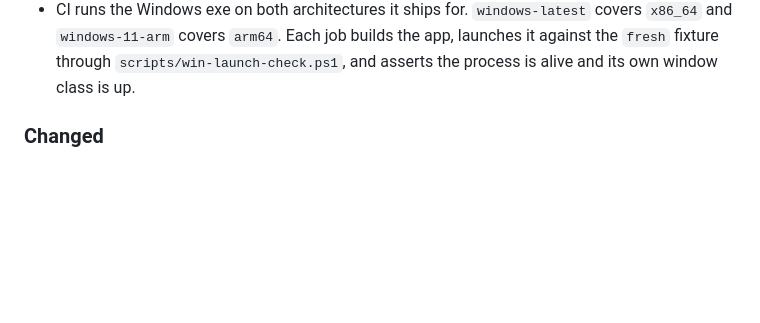
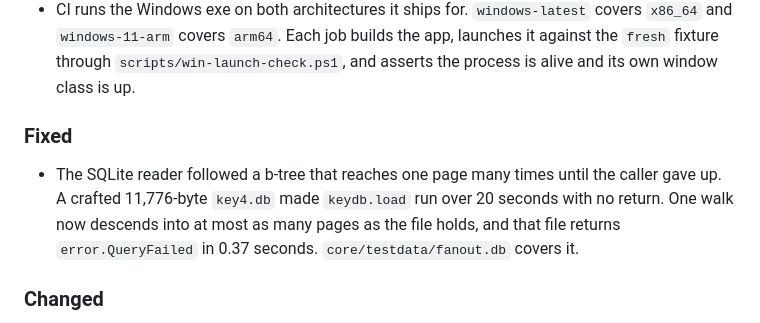
Before and after one commit to lkraider/firefox-password-view, a Markdown page: CHANGELOG.md, the part around the change. Rendered like a GitHub page; blank space fills up the shorter version.

Commit message:
docs: record the page budget in the changelog

```diff
--- a/CHANGELOG.md
+++ b/CHANGELOG.md
@@ -35,6 +35,14 @@ Format follows [Keep a Changelog](https://keepachangelog.com/en/1.1.0/).
   job builds the app, launches it against the `fresh` fixture through
   `scripts/win-launch-check.ps1`, and asserts the process is alive and its
   own window class is up.
+
+### Fixed
+
+- The SQLite reader followed a b-tree that reaches one page many times
+  until the caller gave up. A crafted 11,776-byte `key4.db` made
+  `keydb.load` run over 20 seconds with no return. One walk now descends
+  into at most as many pages as the file holds, and that file returns
+  `error.QueryFailed` in 0.37 seconds. `core/testdata/fanout.db` covers it.
 
 ### Changed
 
```
